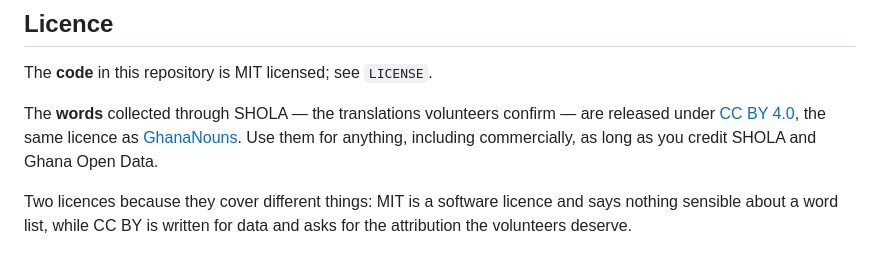
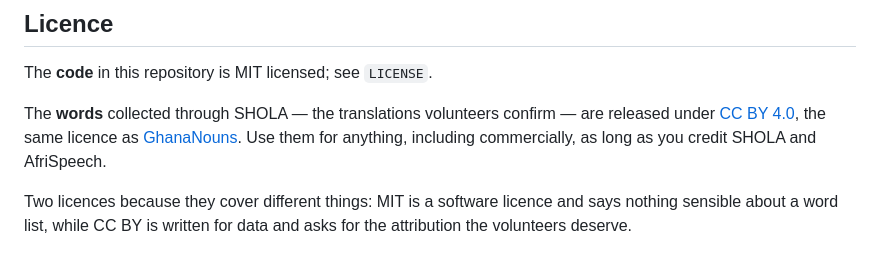
Before and after one commit to michsethowusu/SHOLA, a Markdown page: README.md, the part around the change. Rendered like a GitHub page.

```diff
--- a/README.md
+++ b/README.md
@@ -509,7 +509,7 @@ The **words** collected through SHOLA — the translations volunteers confirm
 are released under
 [CC BY 4.0](https://creativecommons.org/licenses/by/4.0/), the same licence as
 [GhanaNouns](https://github.com/GhanaNLP/GhanaNouns). Use them for anything,
-including commercially, as long as you credit SHOLA and Ghana Open Data.
+including commercially, as long as you credit SHOLA and AfriSpeech.
 
 Two licences because they cover different things: MIT is a software licence and
 says nothing sensible about a word list, while CC BY is written for data and
```
Also changed, not shown: brand/README.md (+2 -2 lines).
